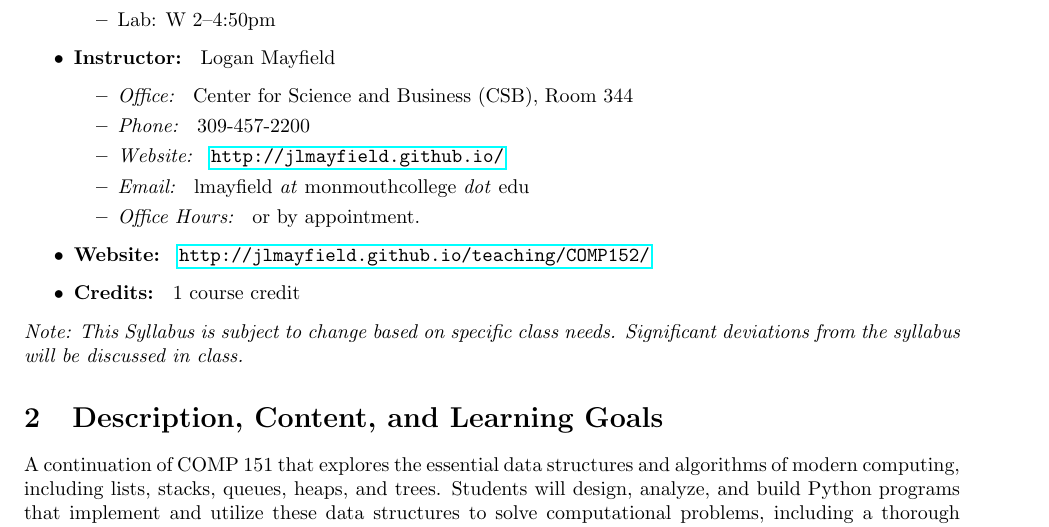
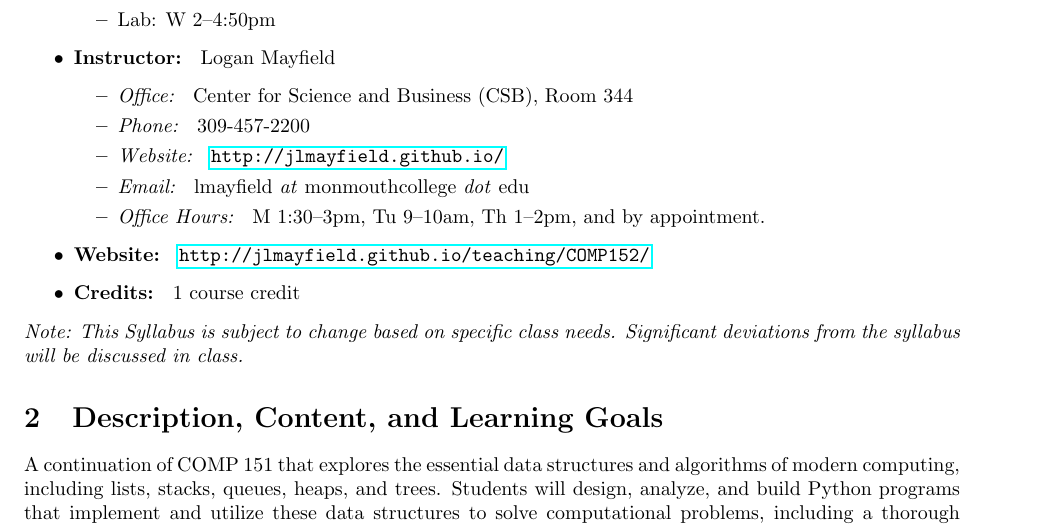
Before and after one commit to jlmayfield/MC-COMP152, a LaTeX document (comp152-syllabus.tex): part of page 1 of 7, cut so that both start at the same text. Compiled offline with pdfLaTeX.

Commit message:
added office hours to syllabus.

```diff
--- a/comp152-syllabus.tex
+++ b/comp152-syllabus.tex
@@ -34,7 +34,7 @@
 \item \textit{Phone: } 309-457-2200 % chktex 8
 \item \textit{Website: } \url{http://jlmayfield.github.io/}
 \item \textit{Email: } lmayfield \textit{at} monmouthcollege \textit{dot} edu
-\item \textit{Office Hours: }   or by appointment.
+\item \textit{Office Hours: }   M 1:30--3pm, Tu 9--10am, Th 1--2pm, and by appointment.
 \end{itemize}
 \item \textbf{Website: } \url{http://jlmayfield.github.io/teaching/COMP152/}
 \item \textbf{Credits: } 1 course credit
```
Also changed, not shown: comp152-syllabus.pdf.
